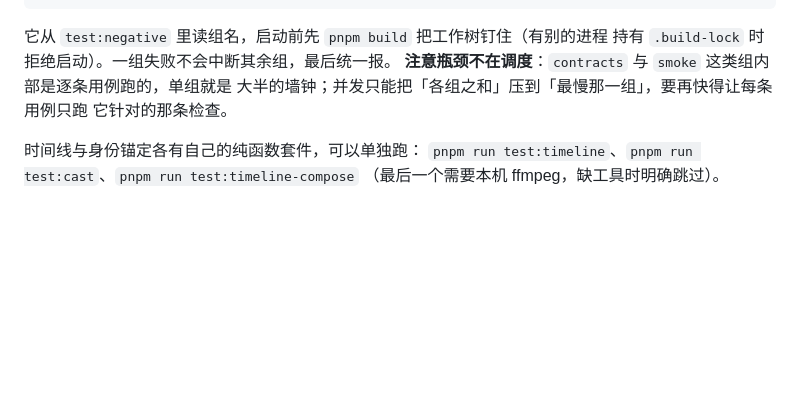
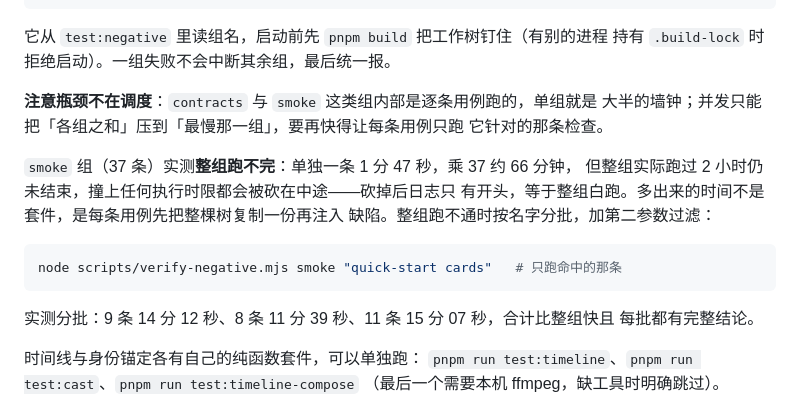
Before and after one commit to q253595422/dsh-imagegen-video, a Markdown page: README.md, the part around the change. Drawn GitHub-style; folded sections open; blank space fills up the shorter version.

Commit message:
docs(scripts): README 补上反向验证按名字分批的用法与实测耗时
smoke 组 37 条整组跑不完（单条约 1 分 47 秒，整组实测 2 小时仍未结束，
日志只有开头，等于整组白跑）。多出来的时间不是套件本身，是每条用例先把整棵树
复制一份再注入缺陷。

README 里写清按名字分批的办法（verify-negative.mjs 的第二参数）与三批实测：
9 条 14 分 12 秒、8 条 11 分 39 秒、11 条 15 分 07 秒，每批都有完整结论。

````diff
--- a/README.md
+++ b/README.md
@@ -433,9 +433,22 @@ node scripts/verify-negative-parallel.mjs --only smoke,pack
 
 它从 `test:negative` 里读组名，启动前先 `pnpm build` 把工作树钉住（有别的进程
 持有 `.build-lock` 时拒绝启动）。一组失败不会中断其余组，最后统一报。
+
 **注意瓶颈不在调度**：`contracts` 与 `smoke` 这类组内部是逐条用例跑的，单组就是
 大半的墙钟；并发只能把「各组之和」压到「最慢那一组」，要再快得让每条用例只跑
 它针对的那条检查。
+
+`smoke` 组（37 条）实测**整组跑不完**：单独一条 1 分 47 秒，乘 37 约 66 分钟，
+但整组实际跑过 2 小时仍未结束，撞上任何执行时限都会被砍在中途——砍掉后日志只
+有开头，等于整组白跑。多出来的时间不是套件，是每条用例先把整棵树复制一份再注入
+缺陷。整组跑不通时按名字分批，加第二参数过滤：
+
+```bash
+node scripts/verify-negative.mjs smoke "quick-start cards"   # 只跑命中的那条
+```
+
+实测分批：9 条 14 分 12 秒、8 条 11 分 39 秒、11 条 15 分 07 秒，合计比整组快且
+每批都有完整结论。
 
 时间线与身份锚定各有自己的纯函数套件，可以单独跑：
 `pnpm run test:timeline`、`pnpm run test:cast`、`pnpm run test:timeline-compose`
````
